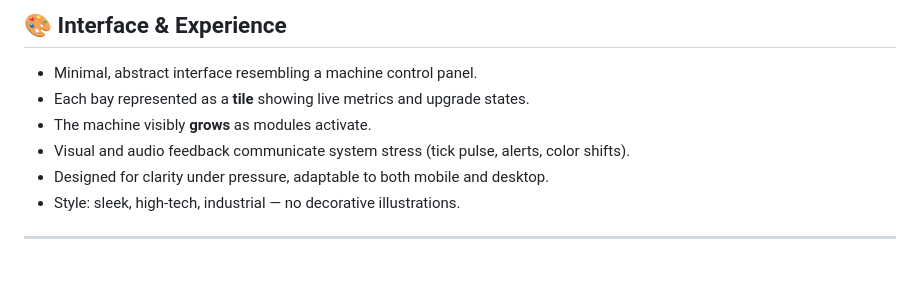
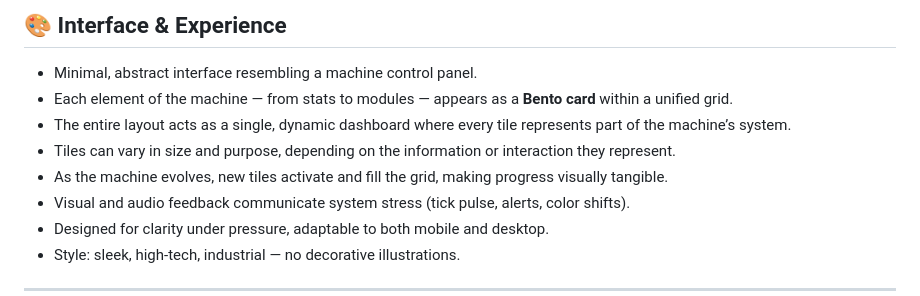
Before and after one commit to Tehes/themachine, a Markdown page: README.md, the part around the change. Drawn GitHub-style; blank space fills up the shorter version.

Commit message:
Update README.md to enhance the description of the interface and experience, detailing the new dynamic dashboard and tile representation.

```diff
--- a/README.md
+++ b/README.md
@@ -120,8 +120,12 @@ Events are rare but impactful — designed to disrupt routines and force adaptiv
 ## 🎨 Interface & Experience
 
 - Minimal, abstract interface resembling a machine control panel.
-- Each bay represented as a **tile** showing live metrics and upgrade states.
-- The machine visibly **grows** as modules activate.
+- Each element of the machine — from stats to modules — appears as a **Bento card** within a unified
+  grid.
+- The entire layout acts as a single, dynamic dashboard where every tile represents part of the
+  machine’s system.
+- Tiles can vary in size and purpose, depending on the information or interaction they represent.
+- As the machine evolves, new tiles activate and fill the grid, making progress visually tangible.
 - Visual and audio feedback communicate system stress (tick pulse, alerts, color shifts).
 - Designed for clarity under pressure, adaptable to both mobile and desktop.
 - Style: sleek, high-tech, industrial — no decorative illustrations.
```
